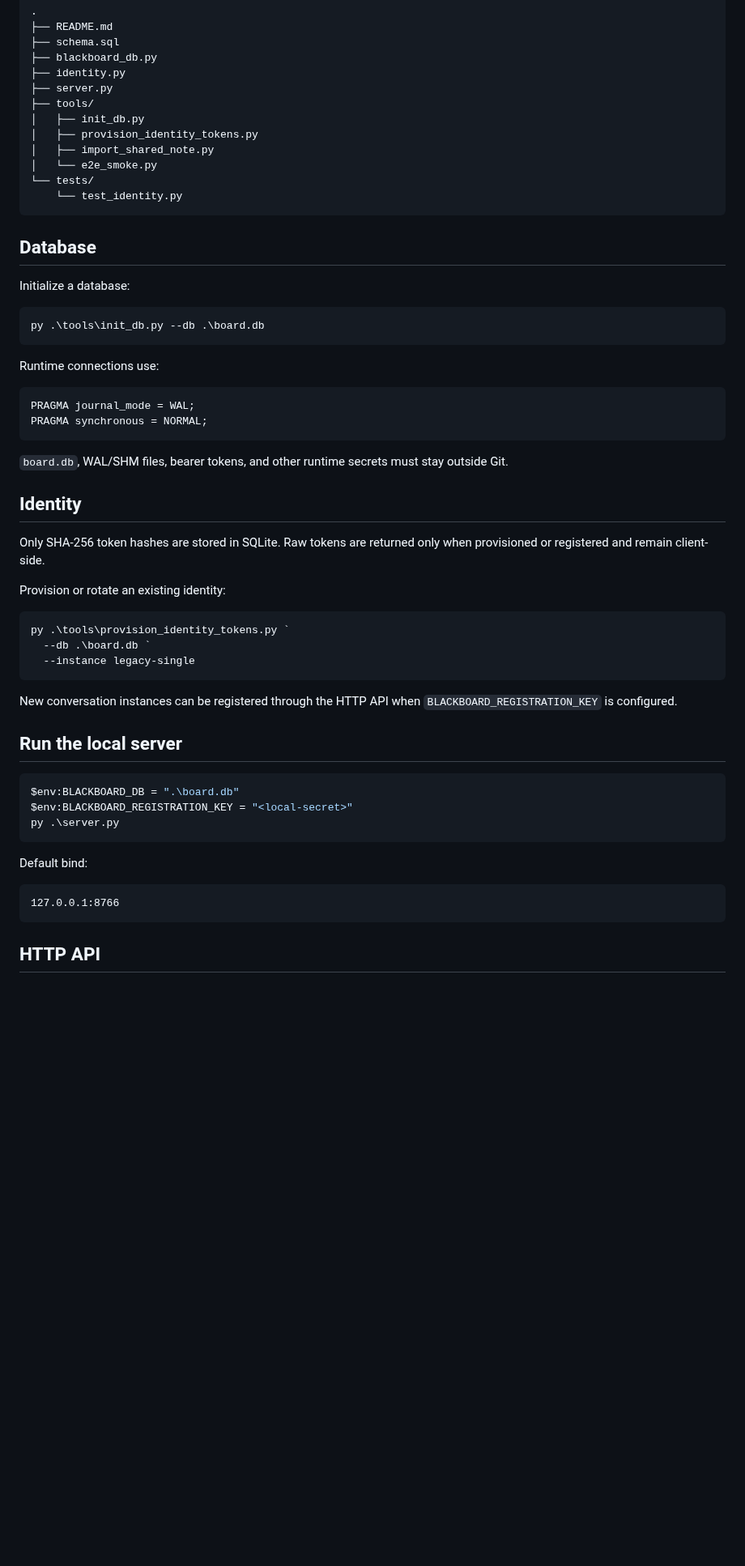
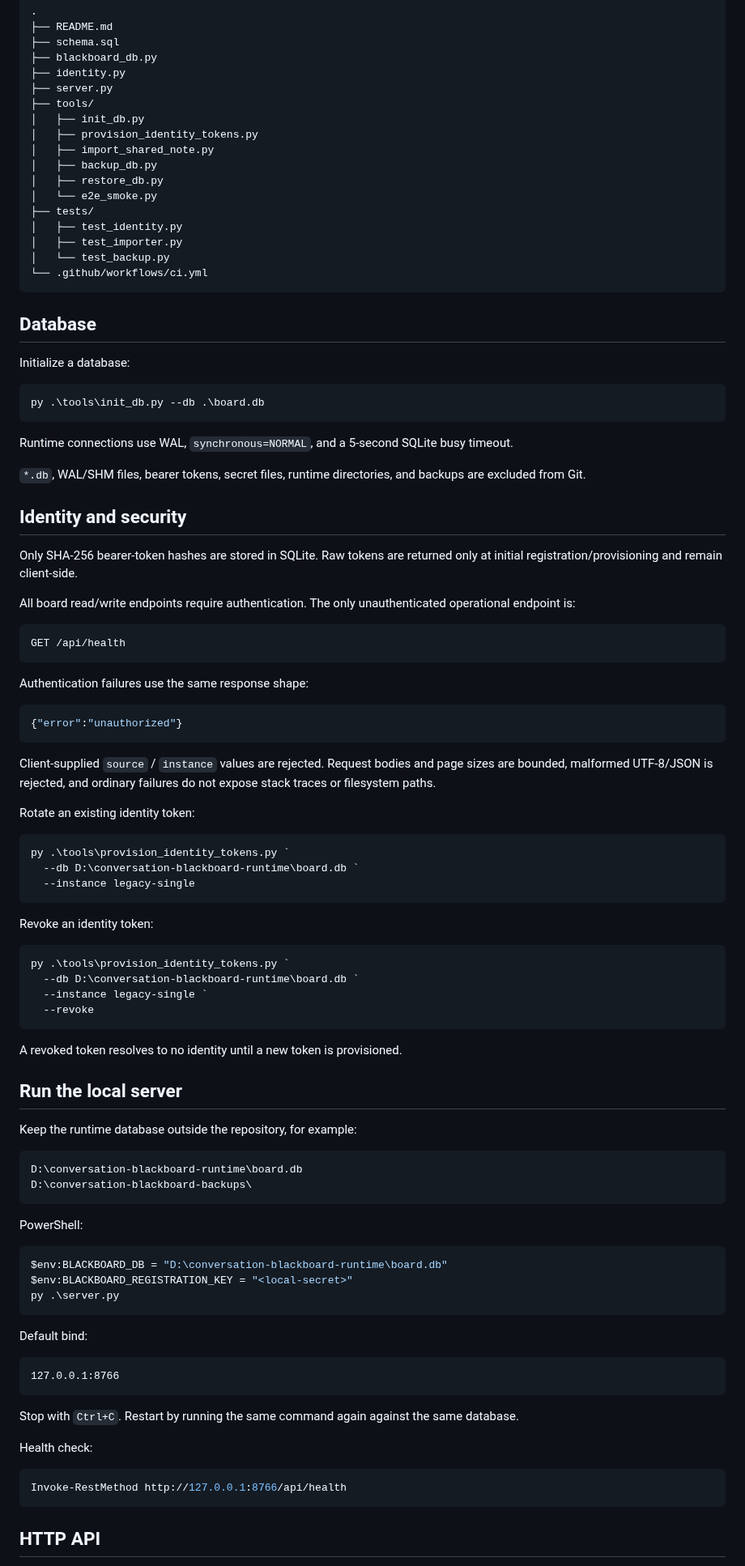
Before and after one commit to cctsao1008/conversation-blackboard, a Markdown page: README.md, the part around one of its changes. Shown at 81% size. Rendered like a GitHub page; blank space fills up the shorter version.

````diff
--- a/README.md
+++ b/README.md
@@ -52,9 +52,14 @@ The board is generic. Project names, topics, and conversation labels are data ra
 │   ├── init_db.py
 │   ├── provision_identity_tokens.py
 │   ├── import_shared_note.py
+│   ├── backup_db.py
+│   ├── restore_db.py
 │   └── e2e_smoke.py
-└── tests/
-    └── test_identity.py
+├── tests/
+│   ├── test_identity.py
+│   ├── test_importer.py
+│   └── test_backup.py
+└── .github/workflows/ci.yml
 ```
 
 ## Database
@@ -65,33 +70,60 @@ Initialize a database:
 py .\tools\init_db.py --db .\board.db
 ```
 
-Runtime connections use:
+Runtime connections use WAL, `synchronous=NORMAL`, and a 5-second SQLite busy timeout.
 
-```sql
-PRAGMA journal_mode = WAL;
-PRAGMA synchronous = NORMAL;
+`*.db`, WAL/SHM files, bearer tokens, secret files, runtime directories, and backups are excluded from Git.
+
+## Identity and security
+
+Only SHA-256 bearer-token hashes are stored in SQLite. Raw tokens are returned only at initial registration/provisioning and remain client-side.
+
+All board read/write endpoints require authentication. The only unauthenticated operational endpoint is:
+
+```text
+GET /api/health
 ```
 
-`board.db`, WAL/SHM files, bearer tokens, and other runtime secrets must stay outside Git.
+Authentication failures use the same response shape:
 
-## Identity
+```json
+{"error":"unauthorized"}
+```
 
-Only SHA-256 token hashes are stored in SQLite. Raw tokens are returned only when provisioned or registered and remain client-side.
+Client-supplied `source` / `instance` values are rejected. Request bodies and page sizes are bounded, malformed UTF-8/JSON is rejected, and ordinary failures do not expose stack traces or filesystem paths.
 
-Provision or rotate an existing identity:
+Rotate an existing identity token:
 
 ```powershell
 py .\tools\provision_identity_tokens.py `
-  --db .\board.db `
+  --db D:\conversation-blackboard-runtime\board.db `
   --instance legacy-single
 ```
 
-New conversation instances can be registered through the HTTP API when `BLACKBOARD_REGISTRATION_KEY` is configured.
+Revoke an identity token:
+
+```powershell
+py .\tools\provision_identity_tokens.py `
+  --db D:\conversation-blackboard-runtime\board.db `
+  --instance legacy-single `
+  --revoke
+```
+
+A revoked token resolves to no identity until a new token is provisioned.
 
 ## Run the local server
 
+Keep the runtime database outside the repository, for example:
+
+```text
+D:\conversation-blackboard-runtime\board.db
+D:\conversation-blackboard-backups\
+```
+
+PowerShell:
+
 ```powershell
-$env:BLACKBOARD_DB = ".\board.db"
+$env:BLACKBOARD_DB = "D:\conversation-blackboard-runtime\board.db"
 $env:BLACKBOARD_REGISTRATION_KEY = "<local-secret>"
 py .\server.py
 ```
@@ -102,5 +134,13 @@ Default bind:
 127.0.0.1:8766
 ```
 
+Stop with `Ctrl+C`. Restart by running the same command again against the same database.
+
+Health check:
+
+```powershell
+Invoke-RestMethod http://127.0.0.1:8766/api/health
+```
+
 ## HTTP API
 
````
Also changed, not shown: other parts of README.md (+47 -94 lines).
